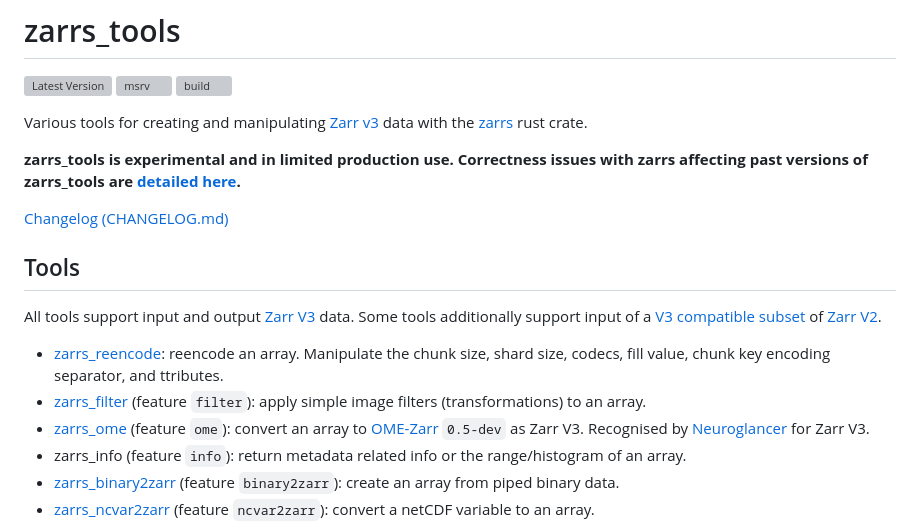
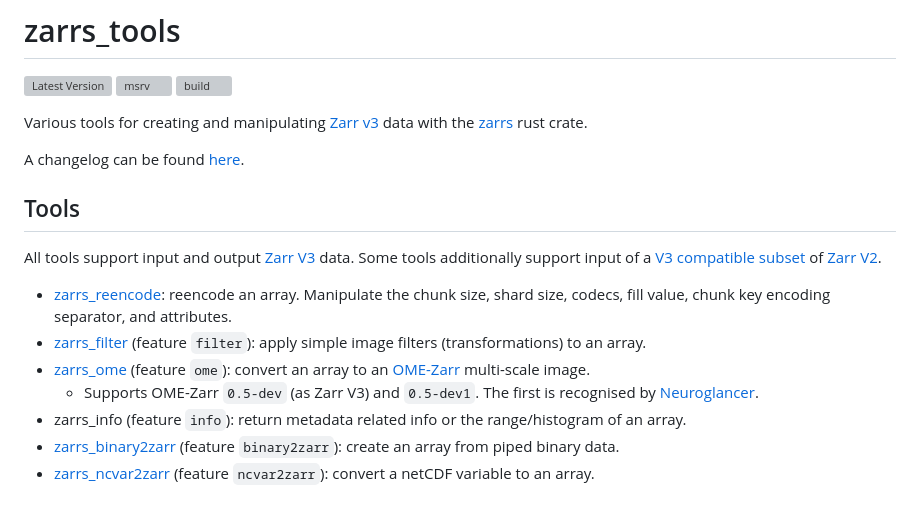
Before and after one commit to LDeakin/zarrs_tools, a Markdown page: README.md, the part around the change. GitHub-like rendering; grey boxes are pictures that could not be loaded.

```diff
--- a/README.md
+++ b/README.md
@@ -6,17 +6,16 @@
 
 Various tools for creating and manipulating [Zarr v3](https://zarr.dev) data with the [zarrs](https://github.com/LDeakin/zarrs) rust crate.
 
-**zarrs_tools is experimental and in limited production use. Correctness issues with zarrs affecting past versions of zarrs_tools are [detailed here](https://docs.rs/zarrs/latest/zarrs/#correctness-issues-with-past-versions).**
-
-[Changelog (CHANGELOG.md)](https://github.com/LDeakin/zarrs_tools/blob/main/CHANGELOG.md)
+A changelog can be found [here](https://github.com/LDeakin/zarrs_tools/blob/main/CHANGELOG.md).
 
 ## Tools
 All tools support input and output [Zarr V3](https://zarr-specs.readthedocs.io/en/latest/v3/core/v3.0.html) data.
 Some tools additionally support input of a [V3 compatible subset](https://docs.rs/zarrs/latest/zarrs/#arrays-zarr-v3-and-zarr-v2) of [Zarr V2](https://zarr-specs.readthedocs.io/en/latest/v2/v2.0.html).
 
-- [zarrs_reencode](https://github.com/LDeakin/zarrs_tools/blob/main/docs/zarrs_reencode.md): reencode an array. Manipulate the chunk size, shard size, codecs, fill value, chunk key encoding separator, and ttributes.
+- [zarrs_reencode](https://github.com/LDeakin/zarrs_tools/blob/main/docs/zarrs_reencode.md): reencode an array. Manipulate the chunk size, shard size, codecs, fill value, chunk key encoding separator, and attributes.
 - [zarrs_filter](https://github.com/LDeakin/zarrs_tools/blob/main/docs/zarrs_filter.md) (feature `filter`): apply simple image filters (transformations) to an array.
-- [zarrs_ome](https://github.com/LDeakin/zarrs_tools/blob/main/docs/zarrs_ome.md) (feature `ome`): convert an array to [OME-Zarr](https://ngff.openmicroscopy.org/latest/index.html) `0.5-dev` as Zarr V3. Recognised by [Neuroglancer](https://github.com/google/neuroglancer) for Zarr V3.
+- [zarrs_ome](https://github.com/LDeakin/zarrs_tools/blob/main/docs/zarrs_ome.md) (feature `ome`): convert an array to an [OME-Zarr](https://ngff.openmicroscopy.org/latest/index.html) multi-scale image.
+  - Supports OME-Zarr `0.5-dev` (as Zarr V3) and `0.5-dev1`. The first is recognised by [Neuroglancer](https://github.com/google/neuroglancer).
 - zarrs_info (feature `info`): return metadata related info or the range/histogram of an array.
 - [zarrs_binary2zarr](https://github.com/LDeakin/zarrs_tools/blob/main/docs/zarrs_binary2zarr.md) (feature `binary2zarr`): create an array from piped binary data.
 - [zarrs_ncvar2zarr](https://github.com/LDeakin/zarrs_tools/blob/main/docs/zarrs_ncvar2zarr.md) (feature `ncvar2zarr`): convert a netCDF variable to an array.
```
